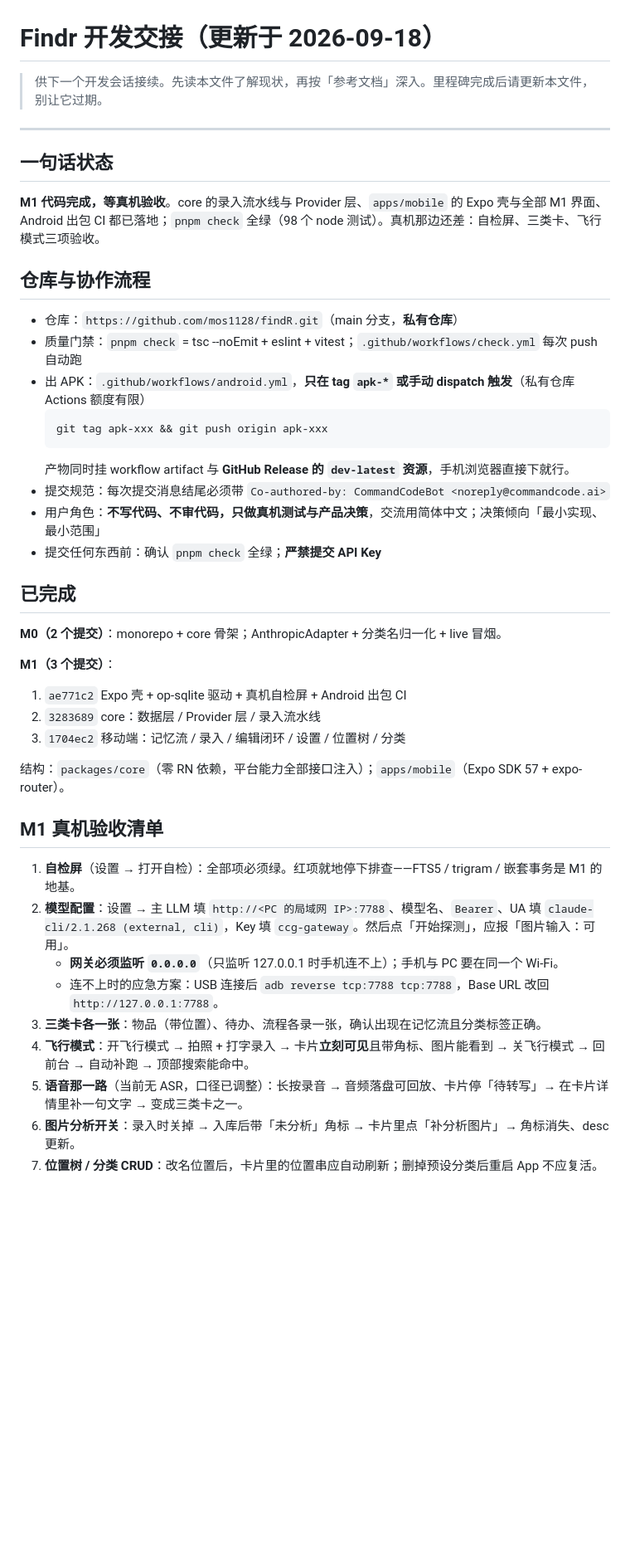
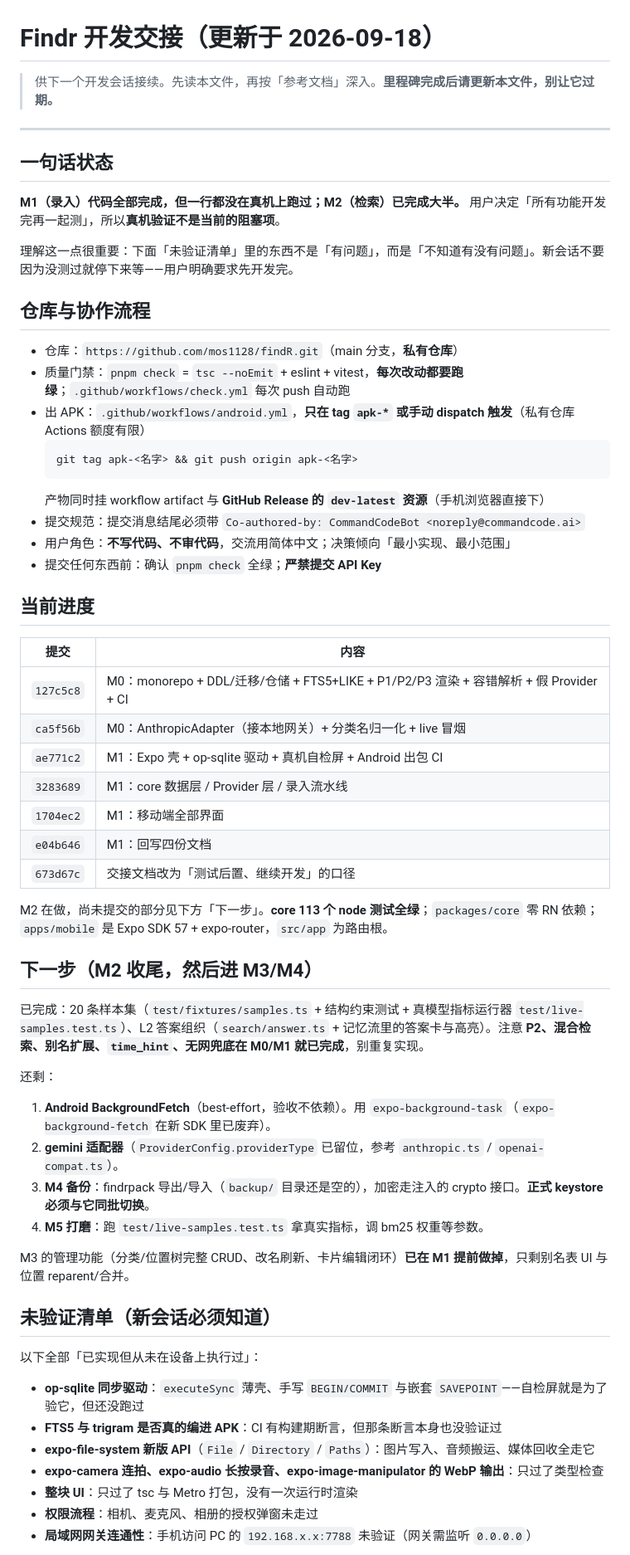
Before and after one commit to mos1128/findR, a Markdown page: 开发交接.md, the part around one of its changes. Shown at 83% size. GitHub-like rendering; blank space fills up the shorter version.

````diff
--- a/开发交接.md
+++ b/开发交接.md
@@ -1,46 +1,64 @@
 # Findr 开发交接（更新于 2026-09-18）
 
-> 供下一个开发会话接续。先读本文件了解现状，再按「参考文档」深入。里程碑完成后请更新本文件，别让它过期。
+> 供下一个开发会话接续。先读本文件，再按「参考文档」深入。**里程碑完成后请更新本文件，别让它过期。**
 
 ---
 
 ## 一句话状态
 
-**M1 代码完成，等真机验收**。core 的录入流水线与 Provider 层、`apps/mobile` 的 Expo 壳与全部 M1 界面、Android 出包 CI 都已落地；`pnpm check` 全绿（98 个 node 测试）。真机那边还差：自检屏、三类卡、飞行模式三项验收。
+**M1（录入）代码全部完成，但一行都没在真机上跑过；M2（检索）已完成大半。** 用户决定「所有功能开发完再一起测」，所以**真机验证不是当前的阻塞项**。
+
+理解这一点很重要：下面「未验证清单」里的东西不是「有问题」，而是「不知道有没有问题」。新会话不要因为没测过就停下来等——用户明确要求先开发完。
 
 ## 仓库与协作流程
 
 - 仓库：`https://github.com/mos1128/findR.git`（main 分支，**私有仓库**）
-- 质量门禁：`pnpm check` = tsc --noEmit + eslint + vitest；`.github/workflows/check.yml` 每次 push 自动跑
+- 质量门禁：`pnpm check` = `tsc --noEmit` + eslint + vitest，**每次改动都要跑绿**；`.github/workflows/check.yml` 每次 push 自动跑
 - 出 APK：`.github/workflows/android.yml`，**只在 tag `apk-*` 或手动 dispatch 触发**（私有仓库 Actions 额度有限）
   ```powershell
-  git tag apk-xxx && git push origin apk-xxx
+  git tag apk-<名字> && git push origin apk-<名字>
   ```
-  产物同时挂 workflow artifact 与 **GitHub Release 的 `dev-latest` 资源**，手机浏览器直接下就行。
-- 提交规范：每次提交消息结尾必须带 `Co-authored-by: CommandCodeBot <noreply@commandcode.ai>`
-- 用户角色：**不写代码、不审代码，只做真机测试与产品决策**，交流用简体中文；决策倾向「最小实现、最小范围」
+  产物同时挂 workflow artifact 与 **GitHub Release 的 `dev-latest` 资源**（手机浏览器直接下）
+- 提交规范：提交消息结尾必须带 `Co-authored-by: CommandCodeBot <noreply@commandcode.ai>`
+- 用户角色：**不写代码、不审代码**，交流用简体中文；决策倾向「最小实现、最小范围」
 - 提交任何东西前：确认 `pnpm check` 全绿；**严禁提交 API Key**
 
-## 已完成
+## 当前进度
 
-**M0（2 个提交）**：monorepo + core 骨架；AnthropicAdapter + 分类名归一化 + live 冒烟。
+| 提交 | 内容 |
+| --- | --- |
+| `127c5c8` | M0：monorepo + DDL/迁移/仓储 + FTS5+LIKE + P1/P2/P3 渲染 + 容错解析 + 假 Provider + CI |
+| `ca5f56b` | M0：AnthropicAdapter（接本地网关）+ 分类名归一化 + live 冒烟 |
+| `ae771c2` | M1：Expo 壳 + op-sqlite 驱动 + 真机自检屏 + Android 出包 CI |
+| `3283689` | M1：core 数据层 / Provider 层 / 录入流水线 |
+| `1704ec2` | M1：移动端全部界面 |
+| `e04b646` | M1：回写四份文档 |
+| `673d67c` | 交接文档改为「测试后置、继续开发」的口径 |
 
-**M1（3 个提交）**：
+M2 在做，尚未提交的部分见下方「下一步」。**core 113 个 node 测试全绿**；`packages/core` 零 RN 依赖；`apps/mobile` 是 Expo SDK 57 + expo-router，`src/app` 为路由根。
 
-1. `ae771c2` Expo 壳 + op-sqlite 驱动 + 真机自检屏 + Android 出包 CI
-2. `3283689` core：数据层 / Provider 层 / 录入流水线
-3. `1704ec2` 移动端：记忆流 / 录入 / 编辑闭环 / 设置 / 位置树 / 分类
+## 下一步（M2 收尾，然后进 M3/M4）
 
-结构：`packages/core`（零 RN 依赖，平台能力全部接口注入）；`apps/mobile`（Expo SDK 57 + expo-router）。
+已完成：20 条样本集（`test/fixtures/samples.ts` + 结构约束测试 + 真模型指标运行器 `test/live-samples.test.ts`）、L2 答案组织（`search/answer.ts` + 记忆流里的答案卡与高亮）。注意 **P2、混合检索、别名扩展、`time_hint`、无网兜底在 M0/M1 就已完成**，别重复实现。
 
-## M1 真机验收清单
+还剩：
 
-1. **自检屏**（设置 → 打开自检）：全部项必须绿。红项就地停下排查——FTS5 / trigram / 嵌套事务是 M1 的地基。
-2. **模型配置**：设置 → 主 LLM 填 `http://<PC 的局域网 IP>:7788`、模型名、`Bearer`、UA 填 `claude-cli/2.1.268 (external, cli)`，Key 填 `ccg-gateway`。然后点「开始探测」，应报「图片输入：可用」。
-   - **网关必须监听 `0.0.0.0`**（只监听 127.0.0.1 时手机连不上）；手机与 PC 要在同一个 Wi-Fi。
-   - 连不上时的应急方案：USB 连接后 `adb reverse tcp:7788 tcp:7788`，Base URL 改回 `http://127.0.0.1:7788`。
-3. **三类卡各一张**：物品（带位置）、待办、流程各录一张，确认出现在记忆流且分类标签正确。
-4. **飞行模式**：开飞行模式 → 拍照 + 打字录入 → 卡片**立刻可见**且带角标、图片能看到 → 关飞行模式 → 回前台 → 自动补跑 → 顶部搜索能命中。
-5. **语音那一路**（当前无 ASR，口径已调整）：长按录音 → 音频落盘可回放、卡片停「待转写」→ 在卡片详情里补一句文字 → 变成三类卡之一。
-6. **图片分析开关**：录入时关掉 → 入库后带「未分析」角标 → 卡片里点「补分析图片」→ 角标消失、desc 更新。
-7. **位置树 / 分类 CRUD**：改名位置后，卡片里的位置串应自动刷新；删掉预设分类后重启 App 不应复活。
+1. **Android BackgroundFetch**（best-effort，验收不依赖）。用 `expo-background-task`（`expo-background-fetch` 在新 SDK 里已废弃）。
+2. **gemini 适配器**（`ProviderConfig.providerType` 已留位，参考 `anthropic.ts` / `openai-compat.ts`）。
+3. **M4 备份**：findrpack 导出/导入（`backup/` 目录还是空的），加密走注入的 crypto 接口。**正式 keystore 必须与它同批切换**。
+4. **M5 打磨**：跑 `test/live-samples.test.ts` 拿真实指标，调 bm25 权重等参数。
+
+M3 的管理功能（分类/位置树完整 CRUD、改名刷新、卡片编辑闭环）**已在 M1 提前做掉**，只剩别名表 UI 与位置 reparent/合并。
+
+## 未验证清单（新会话必须知道）
+
+以下全部「已实现但从未在设备上执行过」：
+
+- **op-sqlite 同步驱动**：`executeSync` 薄壳、手写 `BEGIN/COMMIT` 与嵌套 `SAVEPOINT`——自检屏就是为了验它，但还没跑过
+- **FTS5 与 trigram 是否真的编进 APK**：CI 有构建期断言，但那条断言本身也没验证过
+- **expo-file-system 新版 API**（`File` / `Directory` / `Paths`）：图片写入、音频搬运、媒体回收全走它
+- **expo-camera 连拍、expo-audio 长按录音、expo-image-manipulator 的 WebP 输出**：只过了类型检查
+- **整块 UI**：只过了 tsc 与 Metro 打包，没有一次运行时渲染
+- **权限流程**：相机、麦克风、相册的授权弹窗未走过
+- **局域网网关连通性**：手机访问 PC 的 `192.168.x.x:7788` 未验证（网关需监听 `0.0.0.0`）
+
````
Also changed, not shown: other parts of 开发交接.md (+52 -35 lines).
